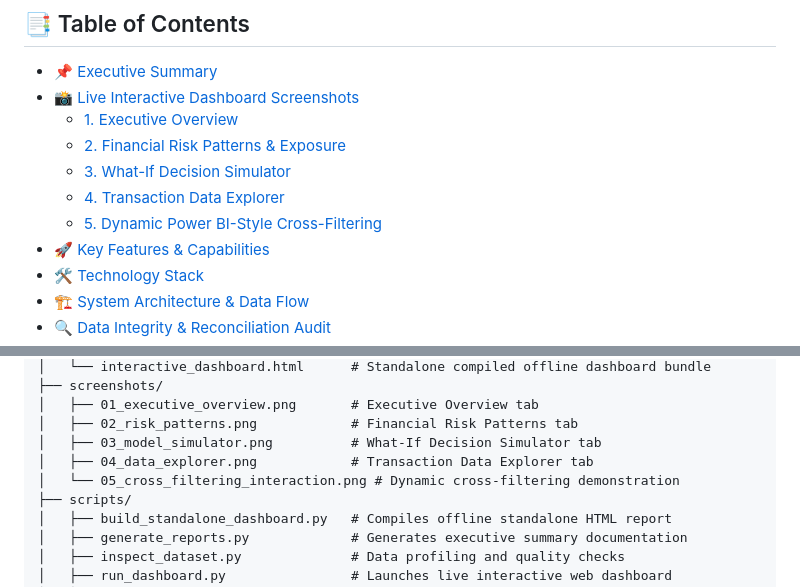
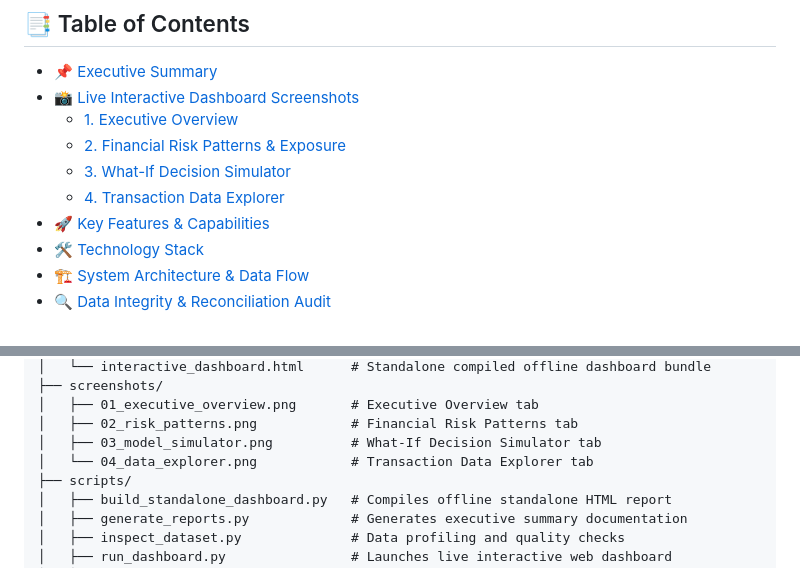
Before and after one commit to nayanaastakar/Banking-Fraud-Detection-Financial-Risk-Analytics-Platform, a Markdown page: README.md, 2 parts joined by grey strips. Drawn GitHub-style.

```diff
--- a/README.md
+++ b/README.md
@@ -25,7 +25,6 @@
   - [2. Financial Risk Patterns & Exposure](#2-financial-risk-patterns--exposure)
   - [3. What-If Decision Simulator](#3-what-if-decision-simulator)
   - [4. Transaction Data Explorer](#4-transaction-data-explorer)
-  - [5. Dynamic Power BI-Style Cross-Filtering](#5-dynamic-power-bi-style-cross-filtering)
 - [🚀 Key Features & Capabilities](#-key-features--capabilities)
 - [🛠️ Technology Stack](#️-technology-stack)
 - [🏗️ System Architecture & Data Flow](#️-system-architecture--data-flow)
@@ -236,8 +230,7 @@ Banking-Fraud-Detection-Financial-Risk-Analytics-Platform/
 │   ├── 01_executive_overview.png       # Executive Overview tab
 │   ├── 02_risk_patterns.png            # Financial Risk Patterns tab
 │   ├── 03_model_simulator.png          # What-If Decision Simulator tab
-│   ├── 04_data_explorer.png            # Transaction Data Explorer tab
-│   └── 05_cross_filtering_interaction.png # Dynamic cross-filtering demonstration
+│   └── 04_data_explorer.png            # Transaction Data Explorer tab
 ├── scripts/
 │   ├── build_standalone_dashboard.py   # Compiles offline standalone HTML report
 │   ├── generate_reports.py             # Generates executive summary documentation
```
Also changed, not shown: other parts of README.md (+0 -5 lines), screenshots/01_executive_overview.png, screenshots/05_cross_filtering_interaction.png (deleted).
